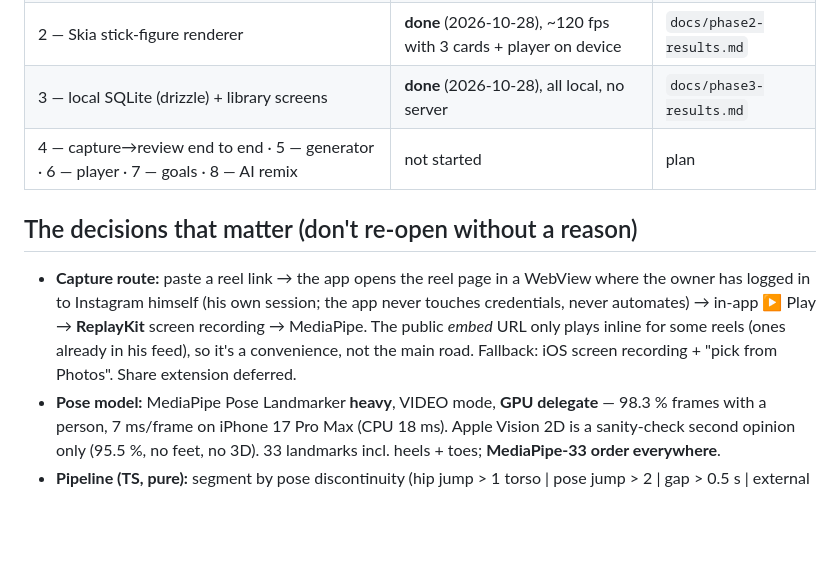
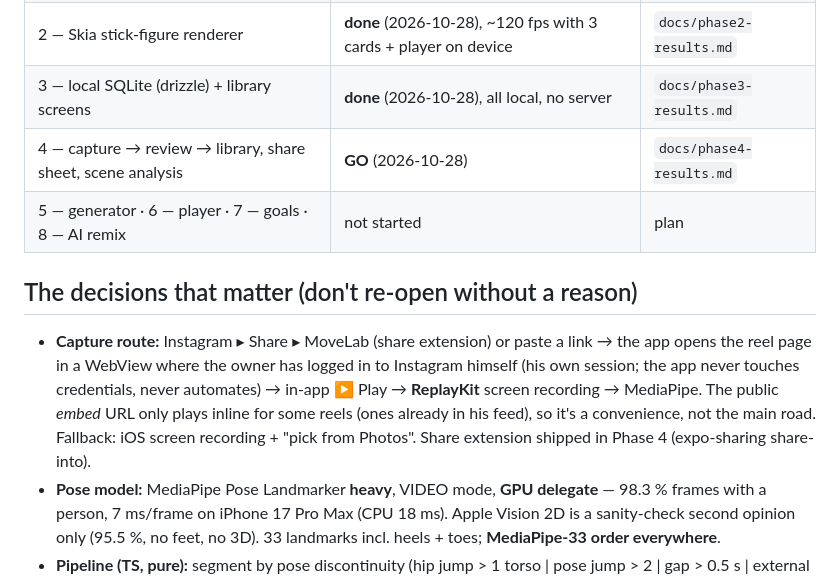
Before and after one commit to segevitsky/movelab, a Markdown page: docs/00-status-brief.md, the part around the change. GitHub-like rendering; blank space fills up the shorter version.

```diff
--- a/docs/00-status-brief.md
+++ b/docs/00-status-brief.md
@@ -16,14 +16,15 @@ him. Specs: `docs/01-product-spec.md` (what/why), `docs/02-architecture.md` (how
 | 1 — pose pipeline in pure TypeScript | **done**, 26 tests green, exact match to the Python prototype | `docs/phase1-results.md` |
 | 2 — Skia stick-figure renderer | **done** (2026-10-28), ~120 fps with 3 cards + player on device | `docs/phase2-results.md` |
 | 3 — local SQLite (drizzle) + library screens | **done** (2026-10-28), all local, no server | `docs/phase3-results.md` |
-| 4 — capture→review end to end · 5 — generator · 6 — player · 7 — goals · 8 — AI remix | not started | plan |
+| 4 — capture → review → library, share sheet, scene analysis | **GO** (2026-10-28) | `docs/phase4-results.md` |
+| 5 — generator · 6 — player · 7 — goals · 8 — AI remix | not started | plan |
 
 ## The decisions that matter (don't re-open without a reason)
-- **Capture route:** paste a reel link → the app opens the reel page in a WebView where the owner has
+- **Capture route:** Instagram ▸ Share ▸ MoveLab (share extension) or paste a link → the app opens the reel page in a WebView where the owner has
   logged in to Instagram himself (his own session; the app never touches credentials, never automates) →
   in-app ▶ Play → **ReplayKit** screen recording → MediaPipe. The public *embed* URL only plays inline for
   some reels (ones already in his feed), so it's a convenience, not the main road. Fallback: iOS screen
-  recording + "pick from Photos". Share extension deferred.
+  recording + "pick from Photos". Share extension shipped in Phase 4 (expo-sharing share-into).
 - **Pose model:** MediaPipe Pose Landmarker **heavy**, VIDEO mode, **GPU delegate** — 98.3 % frames with a
   person, 7 ms/frame on iPhone 17 Pro Max (CPU 18 ms). Apple Vision 2D is a sanity-check second opinion
   only (95.5 %, no feet, no 3D). 33 landmarks incl. heels + toes; **MediaPipe-33 order everywhere**.
```
Also changed, not shown: docs/03-implementation-plan.md (+1 -1 lines), docs/phase4-results.md (+17 -6 lines).
